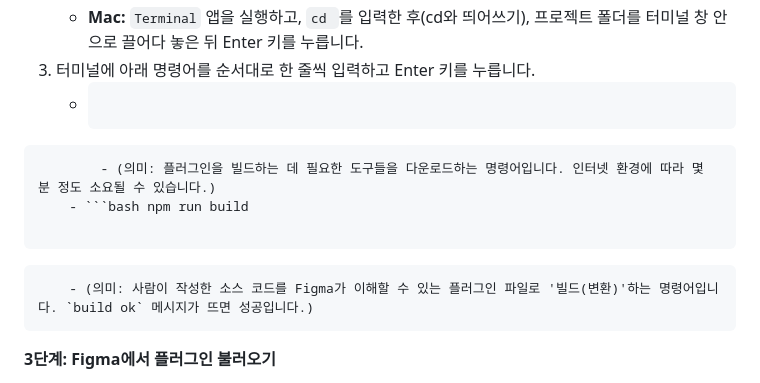
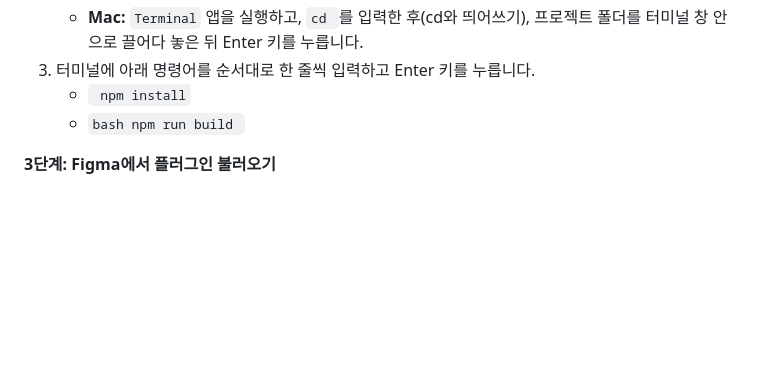
Before and after one commit to seonil/figma, a Markdown page: px-to-dp-annotator/README.md, the part around the change. Rendered like a GitHub page; blank space fills up the shorter version.

````diff
--- a/px-to-dp-annotator/README.md
+++ b/px-to-dp-annotator/README.md
@@ -45,14 +45,9 @@ Figma에서 디자인한 요소의 픽셀(px) 값을 안드로이드 개발에
     - **Windows:** 프로젝트 폴더 안의 빈 공간에서 `Shift` 키를 누른 상태로 마우스 오른쪽 버튼을 클릭한 후, '여기에 PowerShell 창 열기' 또는 '명령 프롬프트 창 열기'를 선택합니다.
     - **Mac:** `Terminal` 앱을 실행하고, `cd `를 입력한 후(cd와 띄어쓰기), 프로젝트 폴더를 터미널 창 안으로 끌어다 놓은 뒤 Enter 키를 누릅니다.
 3. 터미널에 아래 명령어를 순서대로 한 줄씩 입력하고 Enter 키를 누릅니다.
-    - ```bash npm install
+    - `` npm install``
+    - ``bash npm run build ``
 
-```
-        - (의미: 플러그인을 빌드하는 데 필요한 도구들을 다운로드하는 명령어입니다. 인터넷 환경에 따라 몇 분 정도 소요될 수 있습니다.)
-    - ```bash npm run build
-
-```
-        - (의미: 사람이 작성한 소스 코드를 Figma가 이해할 수 있는 플러그인 파일로 '빌드(변환)'하는 명령어입니다. `build ok` 메시지가 뜨면 성공입니다.)
 
 **3단계: Figma에서 플러그인 불러오기**
 
````
